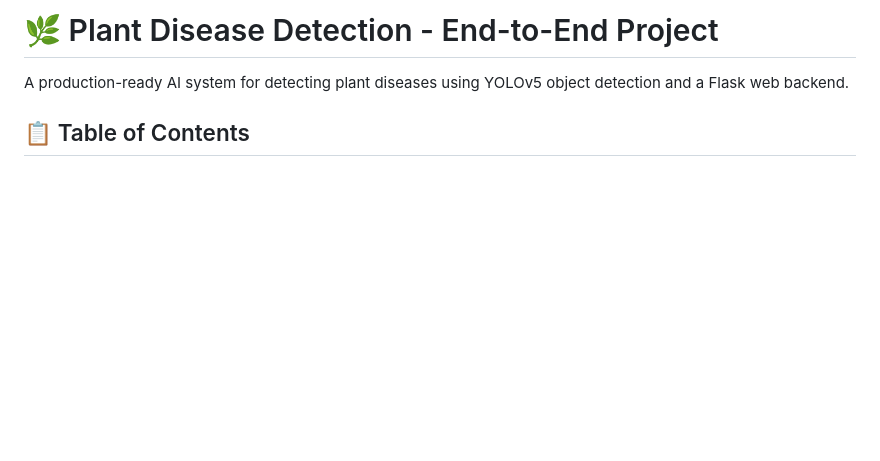
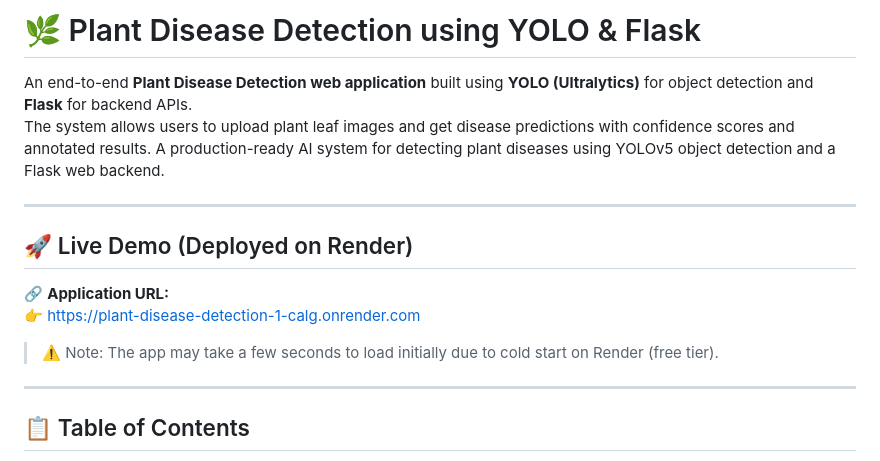
Before and after one commit to AnjaneyuluChinni/Plant-Disease-Detection, a Markdown page: README.md, the part around the change. GitHub-like rendering; blank space fills up the shorter version.

```diff
--- a/README.md
+++ b/README.md
@@ -1,6 +1,19 @@
-# 🌿 Plant Disease Detection - End-to-End Project
+# 🌿 Plant Disease Detection using YOLO & Flask
 
+An end-to-end **Plant Disease Detection web application** built using **YOLO (Ultralytics)** for object detection and **Flask** for backend APIs.
+The system allows users to upload plant leaf images and get disease predictions with confidence scores and annotated results.
 A production-ready AI system for detecting plant diseases using YOLOv5 object detection and a Flask web backend.
+
+---
+
+## 🚀 Live Demo (Deployed on Render)
+
+🔗 **Application URL:**
+👉 https://plant-disease-detection-1-calg.onrender.com
+
+> ⚠️ Note: The app may take a few seconds to load initially due to cold start on Render (free tier).
+
+---
 
 ## 📋 Table of Contents
 
```
